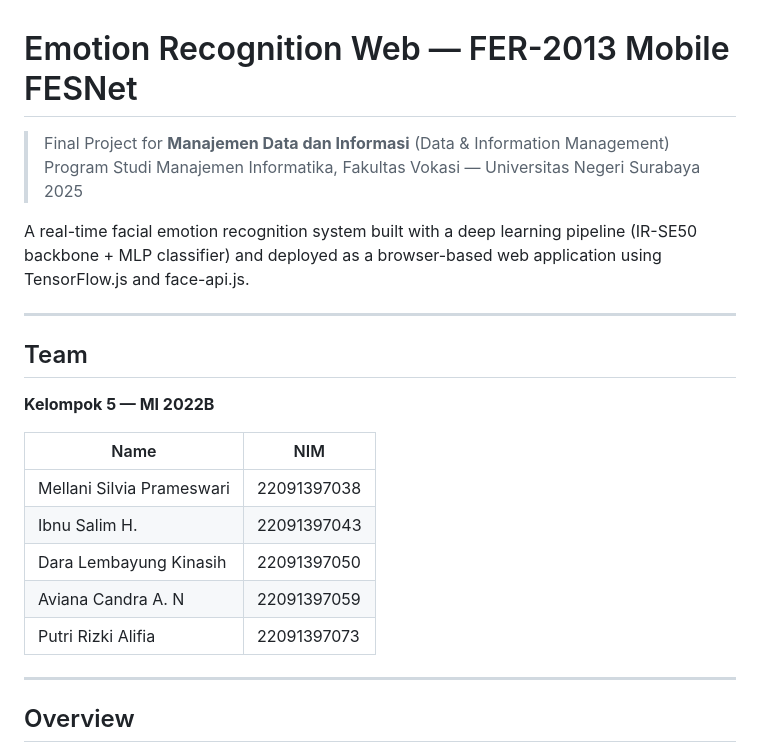
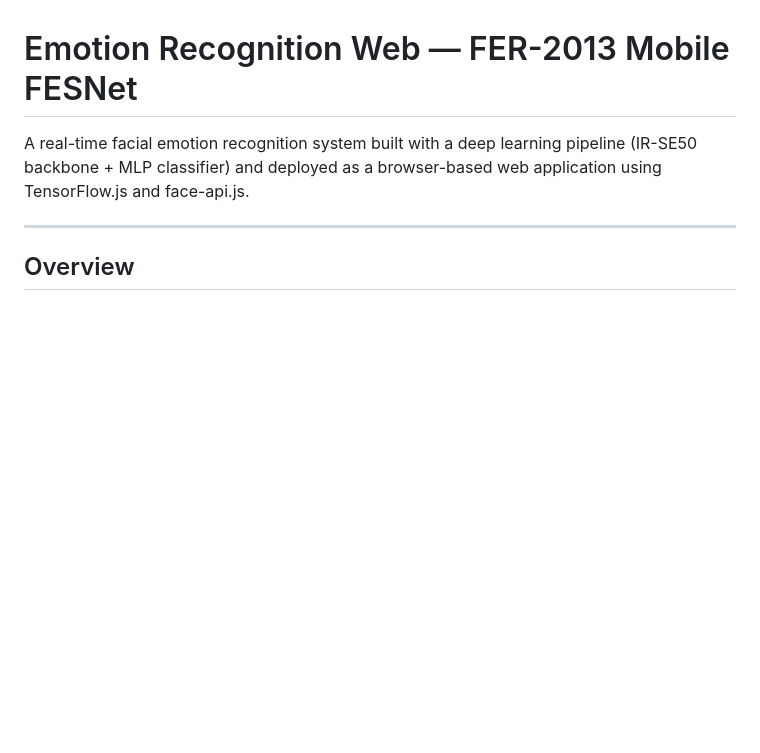
Before and after one commit to zXmill/emotion-recognition-fesnet, a Markdown page: README.md, the part around the change. Rendered like a GitHub page; blank space fills up the shorter version.

Commit message:
Update README by removing team section and details
Removed team information and project details from the README.

```diff
--- a/README.md
+++ b/README.md
@@ -1,23 +1,6 @@
 # Emotion Recognition Web — FER-2013 Mobile FESNet
 
-> Final Project for **Manajemen Data dan Informasi** (Data & Information Management)
-> Program Studi Manajemen Informatika, Fakultas Vokasi — Universitas Negeri Surabaya 2025
-
 A real-time facial emotion recognition system built with a deep learning pipeline (IR-SE50 backbone + MLP classifier) and deployed as a browser-based web application using TensorFlow.js and face-api.js.
-
----
-
-## Team
-
-**Kelompok 5 — MI 2022B**
-
-| Name | NIM |
-|---|---|
-| Mellani Silvia Prameswari | 22091397038 |
-| Ibnu Salim H. | 22091397043 |
-| Dara Lembayung Kinasih | 22091397050 |
-| Aviana Candra A. N | 22091397059 |
-| Putri Rizki Alifia | 22091397073 |
 
 ---
 
```
